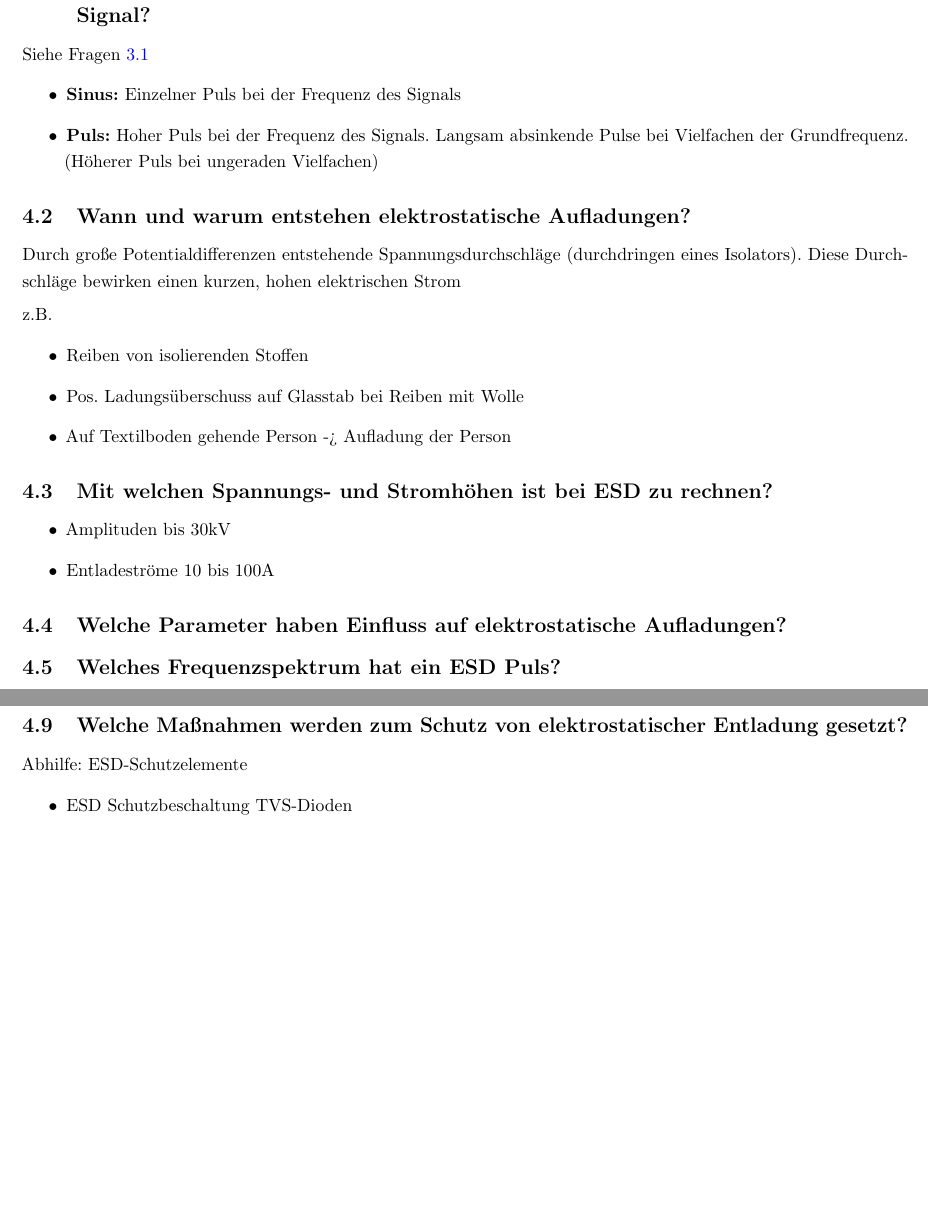
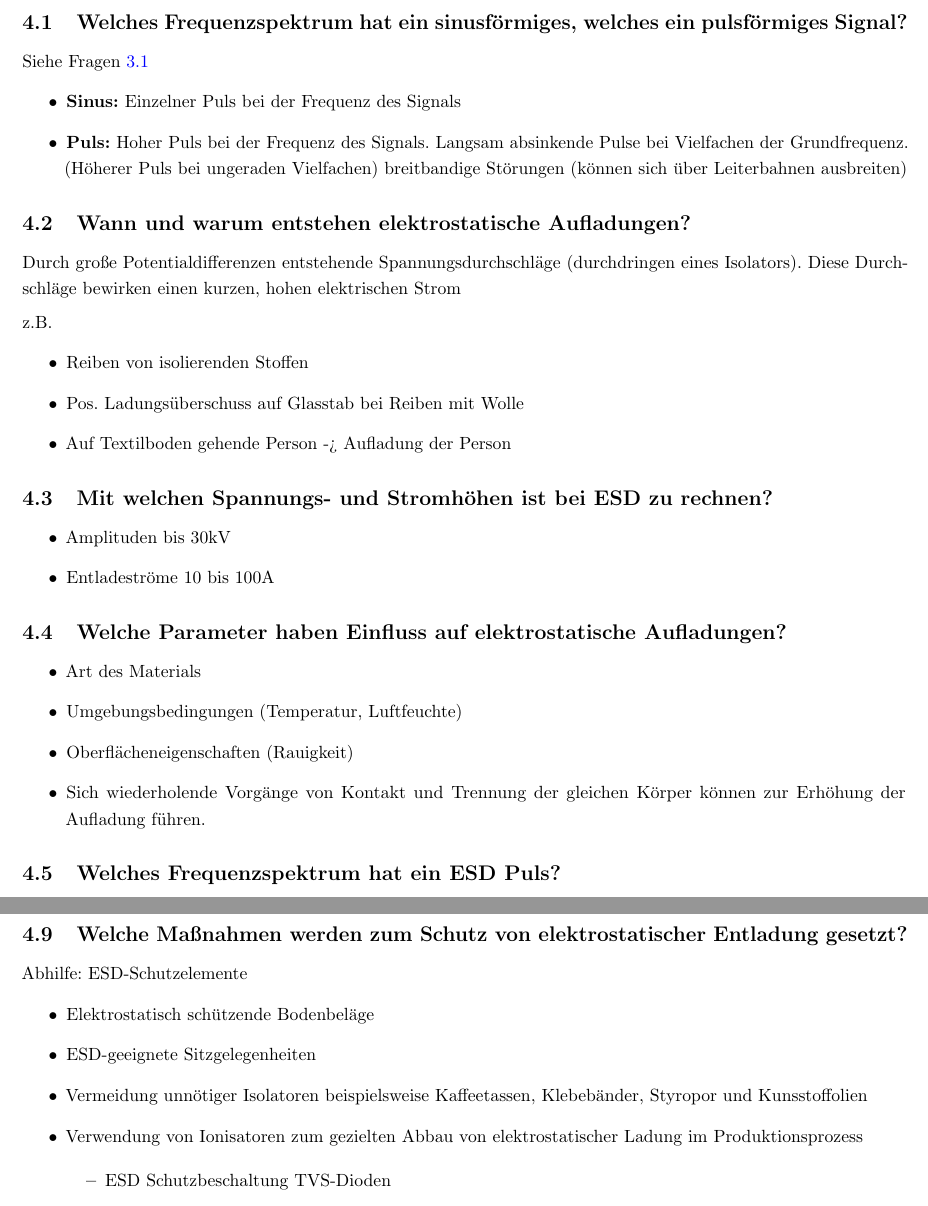
Before and after one commit to lufixSch/dteg_pruefungsfragen, a LaTeX document (DTEG_Pruefungsfragen.tex, which reads src/pages/fragen/lv4.tex): two parts of pages 13 and 14 of 17, joined at a grey line, cut at the place of the change, the shorter picture padded with empty space. Compiled offline with pdfLaTeX.

Commit message:
Update answers for lv4
Co-authored-by: t3mschm2d <t3mschm2d@users.noreply.github.com>
Co-authored-by: Flolicious <Flolicious@users.noreply.github.com>

```diff
--- a/src/pages/fragen/lv4.tex
+++ b/src/pages/fragen/lv4.tex
@@ -1,10 +1,11 @@
 \section{Fragen zu Vorlesung 4}
 
-\subsection{Welches Frequenzspektrum hat ein sinusförmiges, welchess ein Pulsförmiges Signal?}
+\subsection{Welches Frequenzspektrum hat ein sinusförmiges, welches ein pulsförmiges Signal?}
 Siehe Fragen~\ref{sec:lv3:freq_spekt}
 \begin{itemize}
   \item \textbf{Sinus:} Einzelner Puls bei der Frequenz des Signals
   \item \textbf{Puls:} Hoher Puls bei der Frequenz des Signals. Langsam absinkende Pulse bei Vielfachen der Grundfrequenz. (Höherer Puls bei ungeraden Vielfachen)
+  breitbandige Störungen (können sich über Leiterbahnen ausbreiten)
 \end{itemize}
 
 \subsection{Wann und warum entstehen elektrostatische Aufladungen?}\label{sec:lv4:electrostatic}
@@ -23,7 +24,12 @@ z.B.
 \end{itemize}
 
 \subsection{Welche Parameter haben Einfluss auf elektrostatische Aufladungen?}
-
+\begin{itemize}
+  \item Art des Materials
+  \item Umgebungsbedingungen (Temperatur, Luftfeuchte)
+  \item Oberflächeneigenschaften (Rauigkeit)
+  \item Sich wiederholende Vorgänge von Kontakt und Trennung der gleichen Körper können zur Erhöhung der Aufladung führen.
+\end {itemize}
 
 \subsection{Welches Frequenzspektrum hat ein ESD Puls?}
 Breitbandiges Störspektrum
@@ -51,6 +58,13 @@ Engl.: Triboelectric Charge. Elektrostatische Aufladung durch Berührung/Reibung
 \subsection{Welche Maßnahmen werden zum Schutz von elektrostatischer Entladung gesetzt?}
 Abhilfe: ESD-Schutzelemente
 \begin{itemize}
+  \item Elektrostatisch schützende Bodenbeläge
+  \item ESD-geeignete Sitzgelegenheiten
+  \item Vermeidung unnötiger Isolatoren beispielsweise Kaffeetassen, Klebebänder, Styropor und Kunsstoffolien
+  \item Verwendung von Ionisatoren zum gezielten Abbau von elektrostatischer Ladung im Produktionsprozess
+\end
+
+\begin{itemize}
   \item ESD Schutzbeschaltung TVS-Dioden
 \end{itemize}
 
```
Also changed, not shown: src/pages/fragen/lv4.tex (4 more changed lines), 5 other files.
